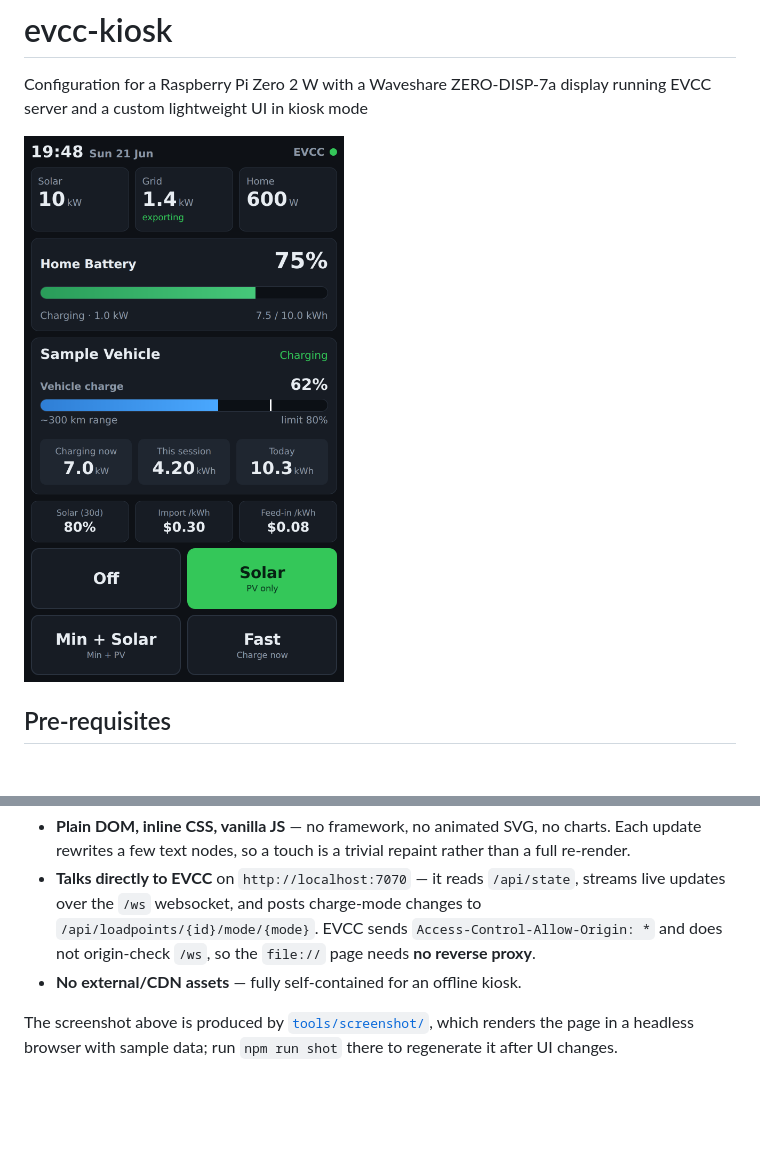
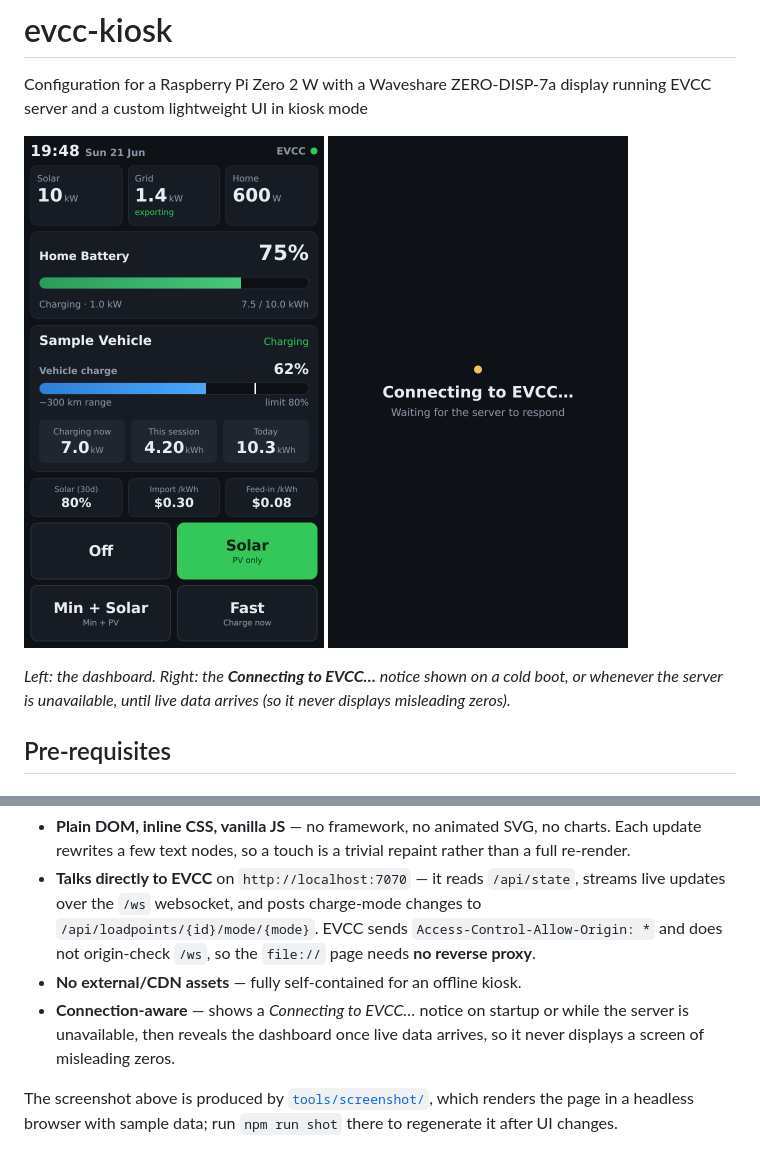
Before and after one commit to AdamBearWA/evcc-kiosk, a Markdown page: README.md, 2 parts joined by grey strips. GitHub-like rendering; pictures changed too: docs/screenshot-connecting.png (added); blank space fills up the shorter version.

```diff
--- a/README.md
+++ b/README.md
@@ -1,7 +1,12 @@
 # evcc-kiosk
 Configuration for a Raspberry Pi Zero 2 W with a Waveshare ZERO-DISP-7a display running EVCC server and a custom lightweight UI in kiosk mode
 
-<img src="docs/screenshot.png" alt="The custom EVCC kiosk UI in portrait, showing solar/grid/home power, a home-battery gauge, vehicle charge status, energy stats, and charge-mode buttons" width="320">
+<p>
+  <img src="docs/screenshot.png" alt="The custom EVCC kiosk UI in portrait, showing solar/grid/home power, a home-battery gauge, vehicle charge status, energy stats, and charge-mode buttons" width="300">
+  <img src="docs/screenshot-connecting.png" alt="The connecting notice shown on a cold boot until the EVCC server responds" width="300">
+</p>
+
+_Left: the dashboard. Right: the **Connecting to EVCC…** notice shown on a cold boot, or whenever the server is unavailable, until live data arrives (so it never displays misleading zeros)._
 
 ## Pre-requisites
 
@@ -75,6 +80,7 @@ The local display loads a purpose-built page, `kiosk/index.html`, installed to `
 * **Plain DOM, inline CSS, vanilla JS** — no framework, no animated SVG, no charts. Each update rewrites a few text nodes, so a touch is a trivial repaint rather than a full re-render.
 * **Talks directly to EVCC** on `http://localhost:7070` — it reads `/api/state`, streams live updates over the `/ws` websocket, and posts charge-mode changes to `/api/loadpoints/{id}/mode/{mode}`. EVCC sends `Access-Control-Allow-Origin: *` and does not origin-check `/ws`, so the `file://` page needs **no reverse proxy**.
 * **No external/CDN assets** — fully self-contained for an offline kiosk.
+* **Connection-aware** — shows a *Connecting to EVCC…* notice on startup or while the server is unavailable, then reveals the dashboard once live data arrives, so it never displays a screen of misleading zeros.
 
 The screenshot above is produced by [`tools/screenshot/`](tools/screenshot/), which renders the page in a headless browser with sample data; run `npm run shot` there to regenerate it after UI changes.
 
```
Also changed, not shown: tools/screenshot/README.md (+4 -2 lines), 2 other files.
